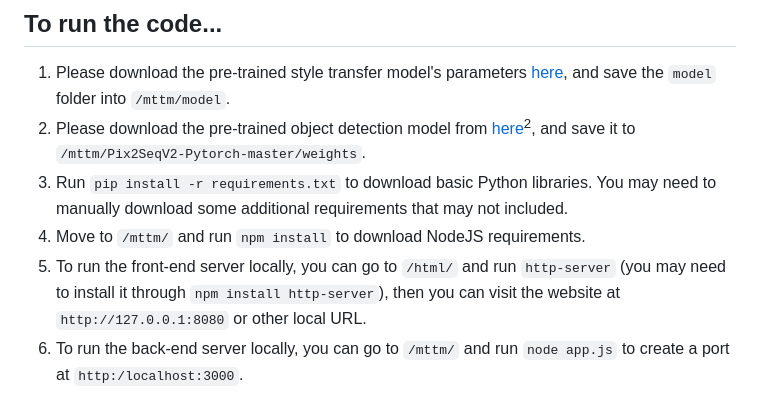
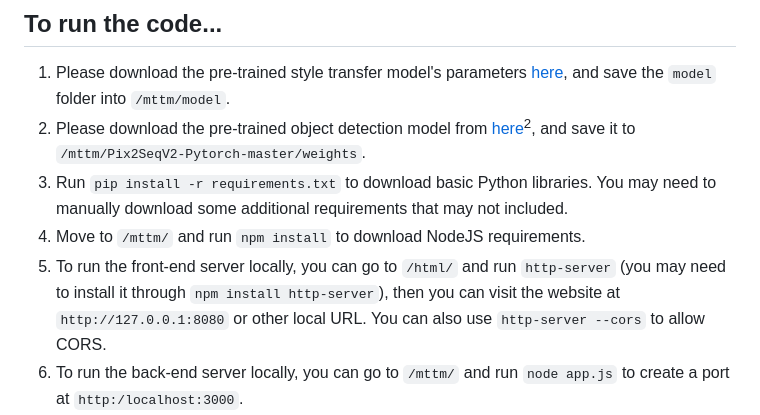
Before and after one commit to WYXG233/CSCI4140_project, a Markdown page: README.md, the part around the change. Rendered like a GitHub page.

```diff
--- a/README.md
+++ b/README.md
@@ -22,7 +22,7 @@ In the style transfer part, users can upload their own style images (please use
 2. Please download the pre-trained object detection model from  [here](https://drive.google.com/drive/folders/10qDkMPIpKpeErDgE85jx7bCVwV5I3L0c?usp=sharing)<sup>2</sup>, and save it to `/mttm/Pix2SeqV2-Pytorch-master/weights`.
 3. Run `pip install -r requirements.txt` to download basic Python libraries. You may need to manually download some additional requirements that may not included.
 4. Move to `/mttm/` and run `npm install` to download NodeJS requirements.
-5. To run the front-end server locally, you can go to `/html/` and run `http-server` (you may need to install it through `npm install http-server`), then you can visit the website at `http://127.0.0.1:8080` or other local URL.
+5. To run the front-end server locally, you can go to `/html/` and run `http-server` (you may need to install it through `npm install http-server`), then you can visit the website at `http://127.0.0.1:8080` or other local URL. You can also use `http-server --cors` to allow CORS.
 6. To run the back-end server locally, you can go to `/mttm/` and run `node app.js` to create a port at `http:/localhost:3000`.
 7. To run the Google Image Search function, you need to follow the steps at [here](https://pypi.org/project/Google-Images-Search/) to get your own Google Image Search API key and Google project cx. Then, fill in the missing part in the `/mttm/code/search_image.py`.
 
```
